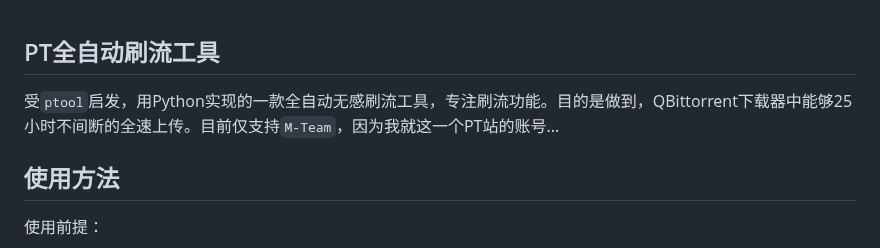
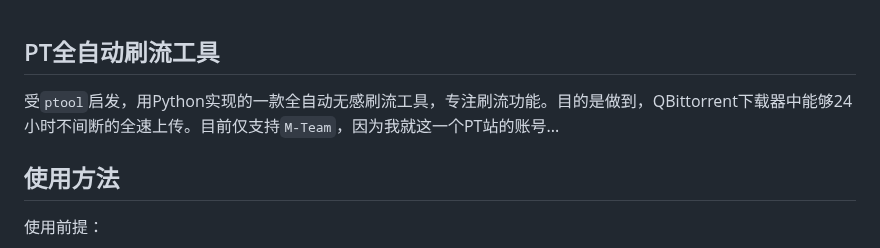
Before and after one commit to lalaking666/ptbrush, a Markdown page: README.md, the part around the change. Rendered like a GitHub page.

Commit message:
修改README

```diff
--- a/README.md
+++ b/README.md
@@ -1,6 +1,6 @@
 
 ## PT全自动刷流工具
-受`ptool`启发，用Python实现的一款全自动无感刷流工具，专注刷流功能。目的是做到，QBittorrent下载器中能够25小时不间断的全速上传。目前仅支持`M-Team`，因为我就这一个PT站的账号...
+受`ptool`启发，用Python实现的一款全自动无感刷流工具，专注刷流功能。目的是做到，QBittorrent下载器中能够24小时不间断的全速上传。目前仅支持`M-Team`，因为我就这一个PT站的账号...
 
 
 
```
